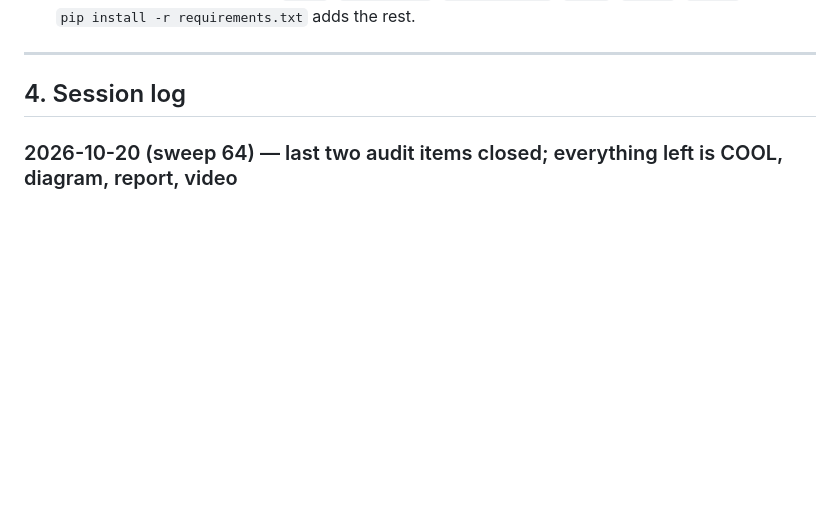
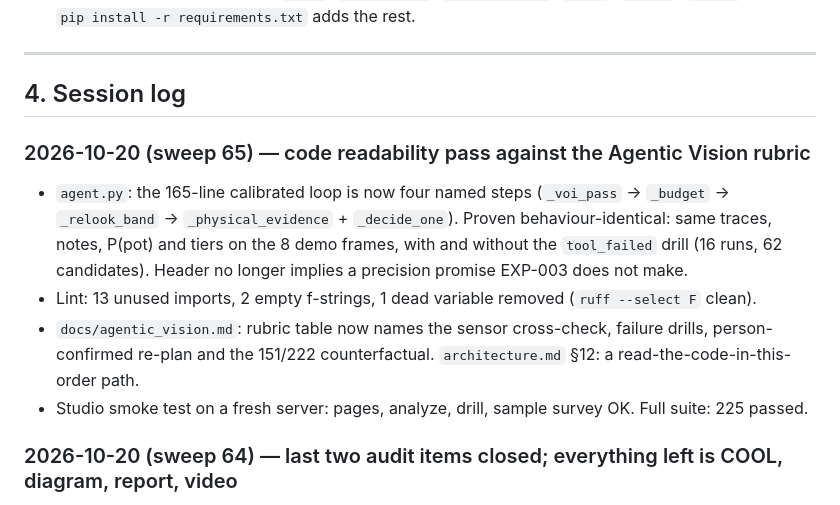
Before and after one commit to madhesh60/depth, a Markdown page: progress.md, the part around the change. Drawn GitHub-style; blank space fills up the shorter version.

Commit message:
docs: progress sweep 65

```diff
--- a/progress.md
+++ b/progress.md
@@ -74,6 +74,17 @@ Legend: ✅ done · 🟡 in progress · ⬜ not started · ⛔ blocked
 ---
 
 ## 4. Session log
+
+### 2026-10-20 (sweep 65) — code readability pass against the Agentic Vision rubric
+
+- `agent.py`: the 165-line calibrated loop is now four named steps (`_voi_pass` → `_budget` → `_relook_band` →
+  `_physical_evidence` + `_decide_one`). Proven behaviour-identical: same traces, notes, P(pot) and tiers on the
+  8 demo frames, with and without the `tool_failed` drill (16 runs, 62 candidates). Header no longer implies a
+  precision promise EXP-003 does not make.
+- Lint: 13 unused imports, 2 empty f-strings, 1 dead variable removed (`ruff --select F` clean).
+- `docs/agentic_vision.md`: rubric table now names the sensor cross-check, failure drills, person-confirmed
+  re-plan and the 151/222 counterfactual. `architecture.md` §12: a read-the-code-in-this-order path.
+- Studio smoke test on a fresh server: pages, analyze, drill, sample survey OK. Full suite: 225 passed.
 
 ### 2026-10-20 (sweep 64) — last two audit items closed; everything left is COOL, diagram, report, video
 
```
